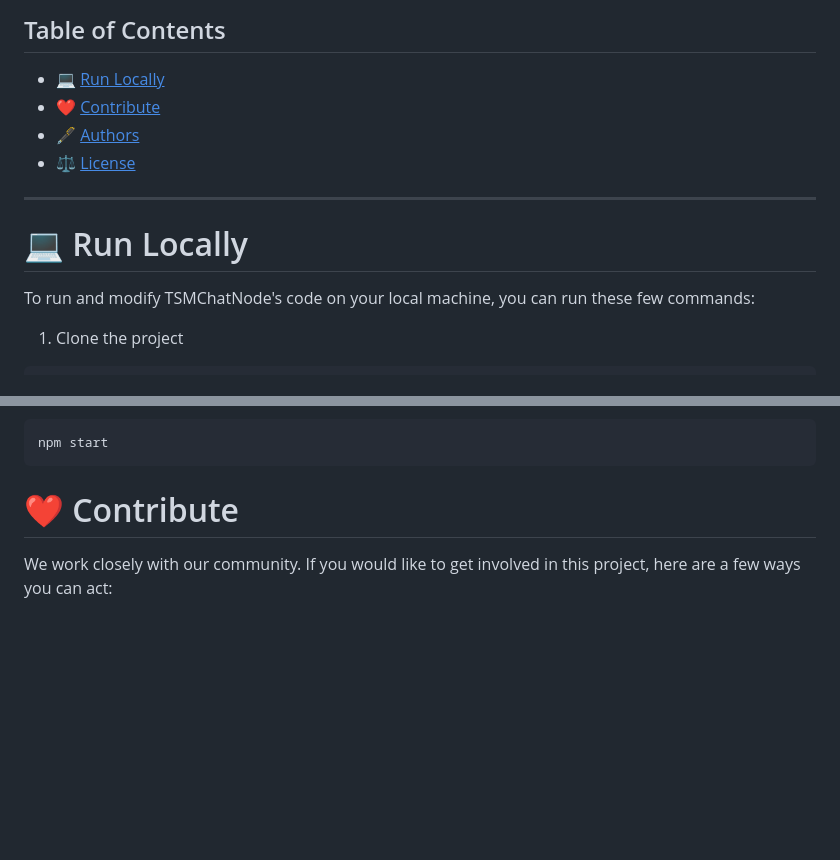
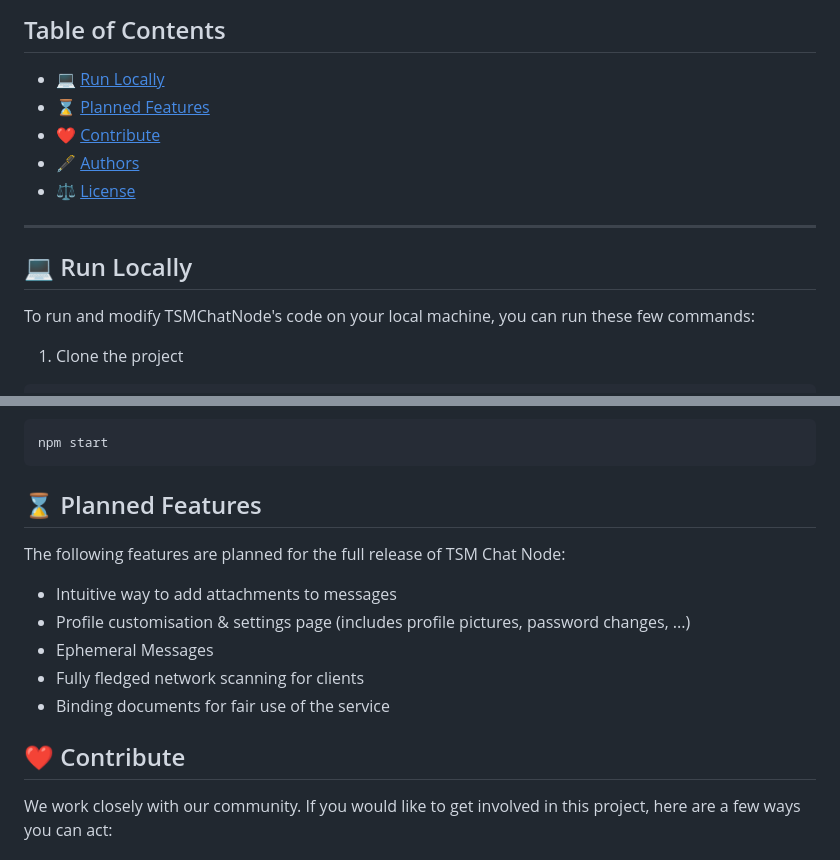
Before and after one commit to TSM-Studios-Officiel/TSMChatNode, a Markdown page: README.md, 2 parts joined by grey strips. Rendered like a GitHub page; blank space fills up the shorter version.

````diff
--- a/README.md
+++ b/README.md
@@ -20,13 +20,14 @@ It allows for multiple customization and configuration options and quick setup o
 ## Table of Contents
 
 - 💻 [<u>Run Locally</u>](#-run-locally)
+- ⌛ [<u>Planned Features</u>](#-planned-features)
 - ❤️ [<u>Contribute</u>](#️-contribute)
 - 🖋️ [<u>Authors</u>](#️-authors)
 - ⚖️ [<u>License</u>](#️-license)
 
 ---
 
-# 💻 Run Locally
+## 💻 Run Locally
 
 To run and modify TSMChatNode's code on your local machine, you can run these few commands:
 
@@ -62,7 +63,17 @@ npm run compile
 npm start
 ```
 
-# ❤️ Contribute
+## ⌛ Planned Features
+
+The following features are planned for the full release of TSM Chat Node:
+
+- Intuitive way to add attachments to messages
+- Profile customisation & settings page (includes profile pictures, password changes, ...)
+- Ephemeral Messages
+- Fully fledged network scanning for clients
+- Binding documents for fair use of the service
+
+## ❤️ Contribute
 
 We work closely with our community. If you would like to get involved in this project, here are a few ways you can act:
 
````
Also changed, not shown: other parts of README.md (+2 -2 lines), readme/README.fr.md (+14 -4 lines).
